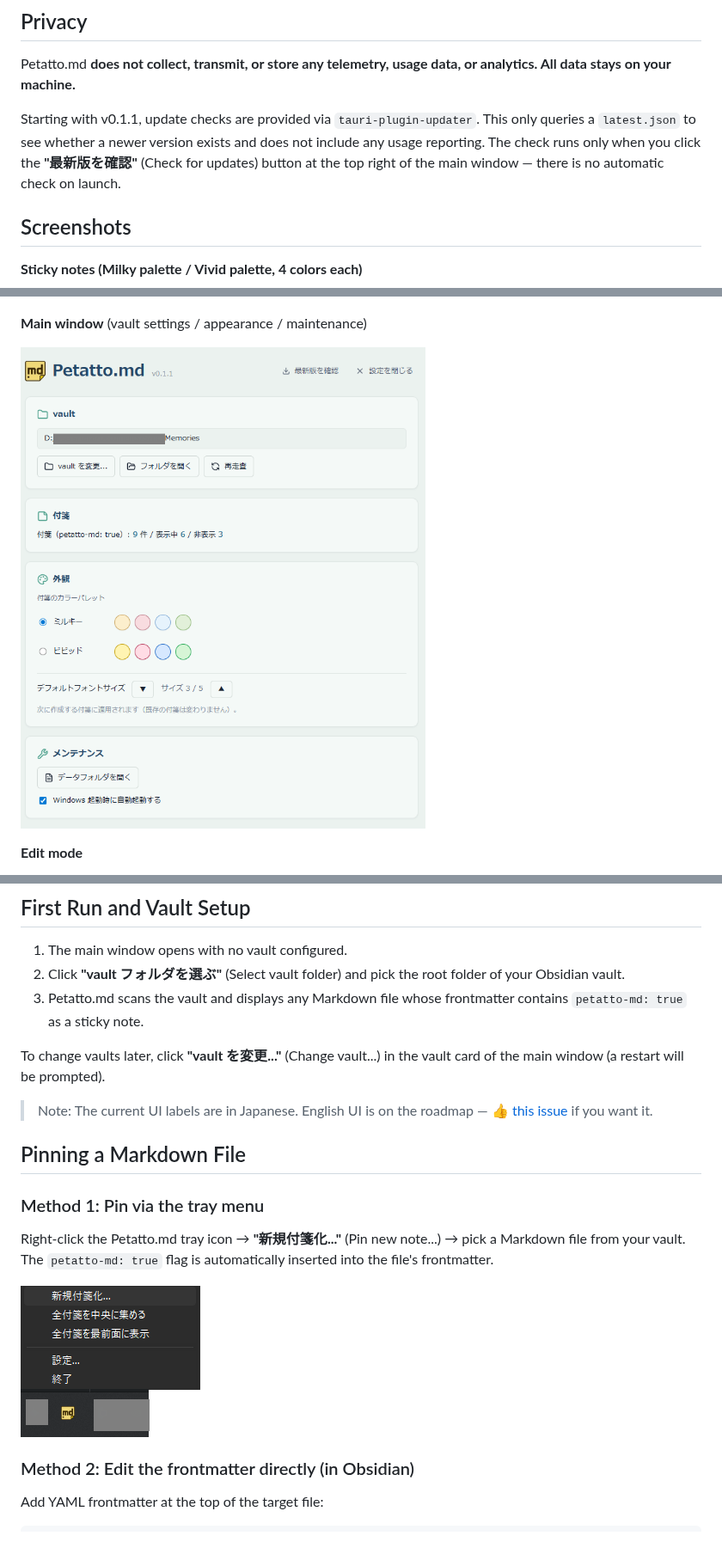
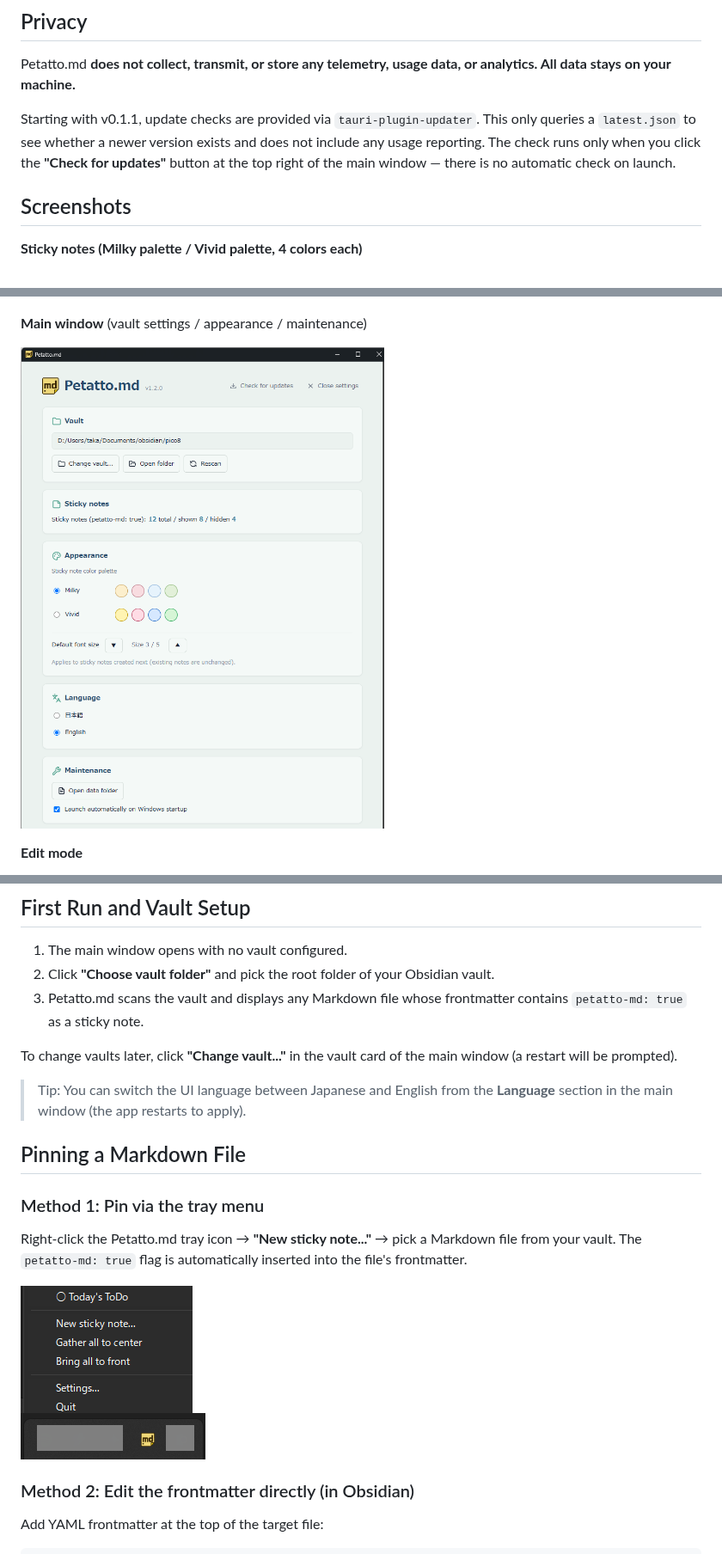
Before and after one commit to Just2enough/petatto-md-releases, a Markdown page: README.en.md, 3 parts joined by grey strips. Shown at 86% size. GitHub-like rendering; pictures changed too: docs/screenshots/main.png, docs/screenshots/main_en.png (added), docs/screenshots/tasktray_en.png (added).

Commit message:
docs: README.en を実英語ラベルへ統一＋英語版スクショ反映（main.png 更新・main_en/tasktray_en 追加）
Co-Authored-By: Claude Opus 4.8 <noreply@anthropic.com>

```diff
--- a/README.en.md
+++ b/README.en.md
@@ -14,7 +14,7 @@ A Windows desktop app that pins Markdown files (.md files) from your Obsidian va
 
 Petatto.md **does not collect, transmit, or store any telemetry, usage data, or analytics. All data stays on your machine.**
 
-Starting with v0.1.1, update checks are provided via `tauri-plugin-updater`. This only queries a `latest.json` to see whether a newer version exists and does not include any usage reporting. The check runs only when you click the **"最新版を確認"** (Check for updates) button at the top right of the main window — there is no automatic check on launch.
+Starting with v0.1.1, update checks are provided via `tauri-plugin-updater`. This only queries a `latest.json` to see whether a newer version exists and does not include any usage reporting. The check runs only when you click the **"Check for updates"** button at the top right of the main window — there is no automatic check on launch.
 
 ## Screenshots
 
@@ -25,7 +25,7 @@ Starting with v0.1.1, update checks are provided via `tauri-plugin-updater`. Thi
 
 **Main window** (vault settings / appearance / maintenance)
 
-![Main window](docs/screenshots/main.png)
+![Main window](docs/screenshots/main_en.png)
 
 **Edit mode**
 
@@ -55,21 +55,21 @@ The DB and logs remain after uninstallation. To remove them completely, delete t
 ## First Run and Vault Setup
 
 1. The main window opens with no vault configured.
-2. Click **"vault フォルダを選ぶ"** (Select vault folder) and pick the root folder of your Obsidian vault.
+2. Click **"Choose vault folder"** and pick the root folder of your Obsidian vault.
 3. Petatto.md scans the vault and displays any Markdown file whose frontmatter contains `petatto-md: true` as a sticky note.
 
-To change vaults later, click **"vault を変更..."** (Change vault...) in the vault card of the main window (a restart will be prompted).
+To change vaults later, click **"Change vault..."** in the vault card of the main window (a restart will be prompted).
 
-> Note: The current UI labels are in Japanese. English UI is on the roadmap — 👍 [this issue](https://github.com/Just2enough/petatto-md-releases/issues/1) if you want it.
+> Tip: You can switch the UI language between Japanese and English from the **Language** section in the main window (the app restarts to apply).
 
 ## Pinning a Markdown File
 
 ### Method 1: Pin via the tray menu
 
-Right-click the Petatto.md tray icon → **"新規付箋化..."** (Pin new note...) → pick a Markdown file from your vault.
+Right-click the Petatto.md tray icon → **"New sticky note..."** → pick a Markdown file from your vault.
 The `petatto-md: true` flag is automatically inserted into the file's frontmatter.
 
-![Tray menu](docs/screenshots/tasktray.png)
+![Tray menu](docs/screenshots/tasktray_en.png)
 
 ### Method 2: Edit the frontmatter directly (in Obsidian)
 
```
Also changed, not shown: other parts of README.en.md (+11 -9 lines).
